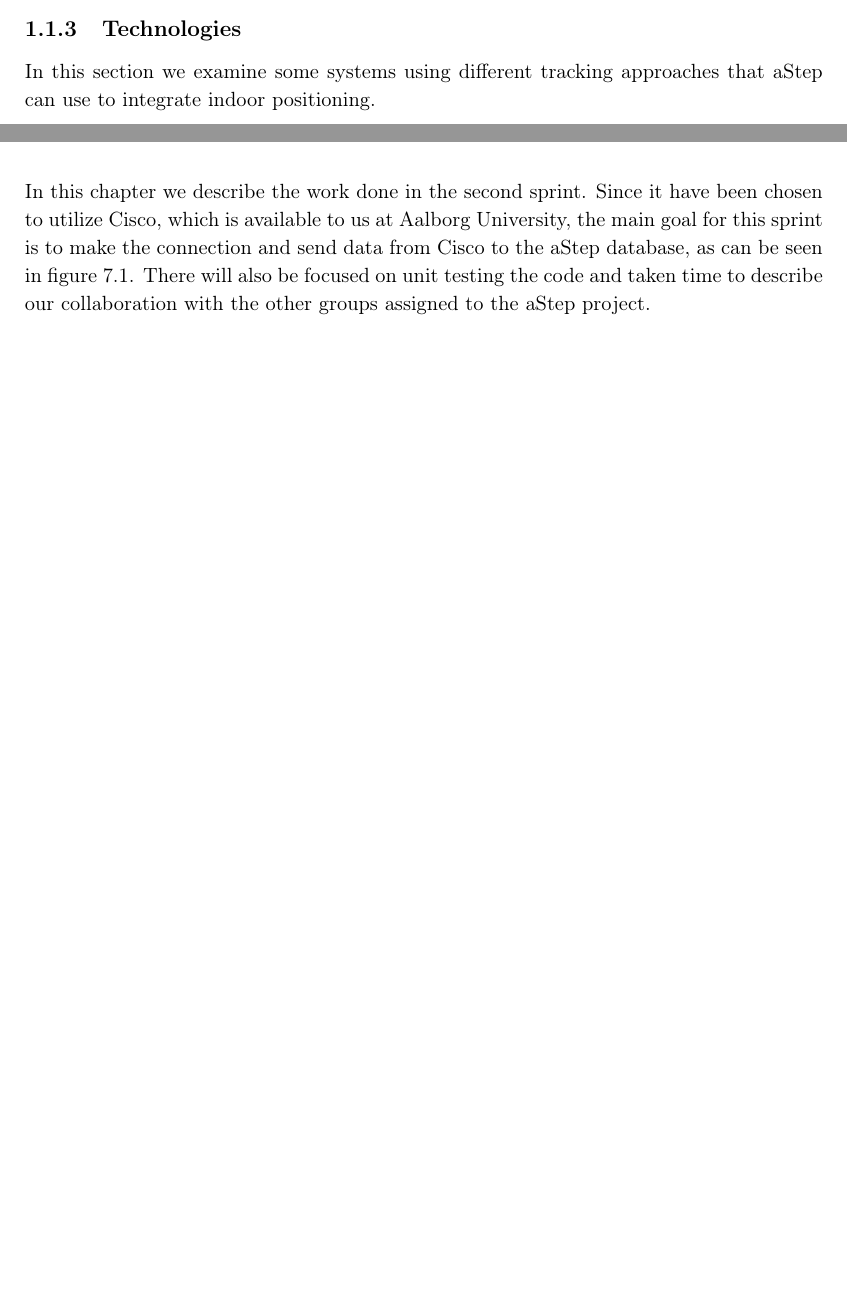
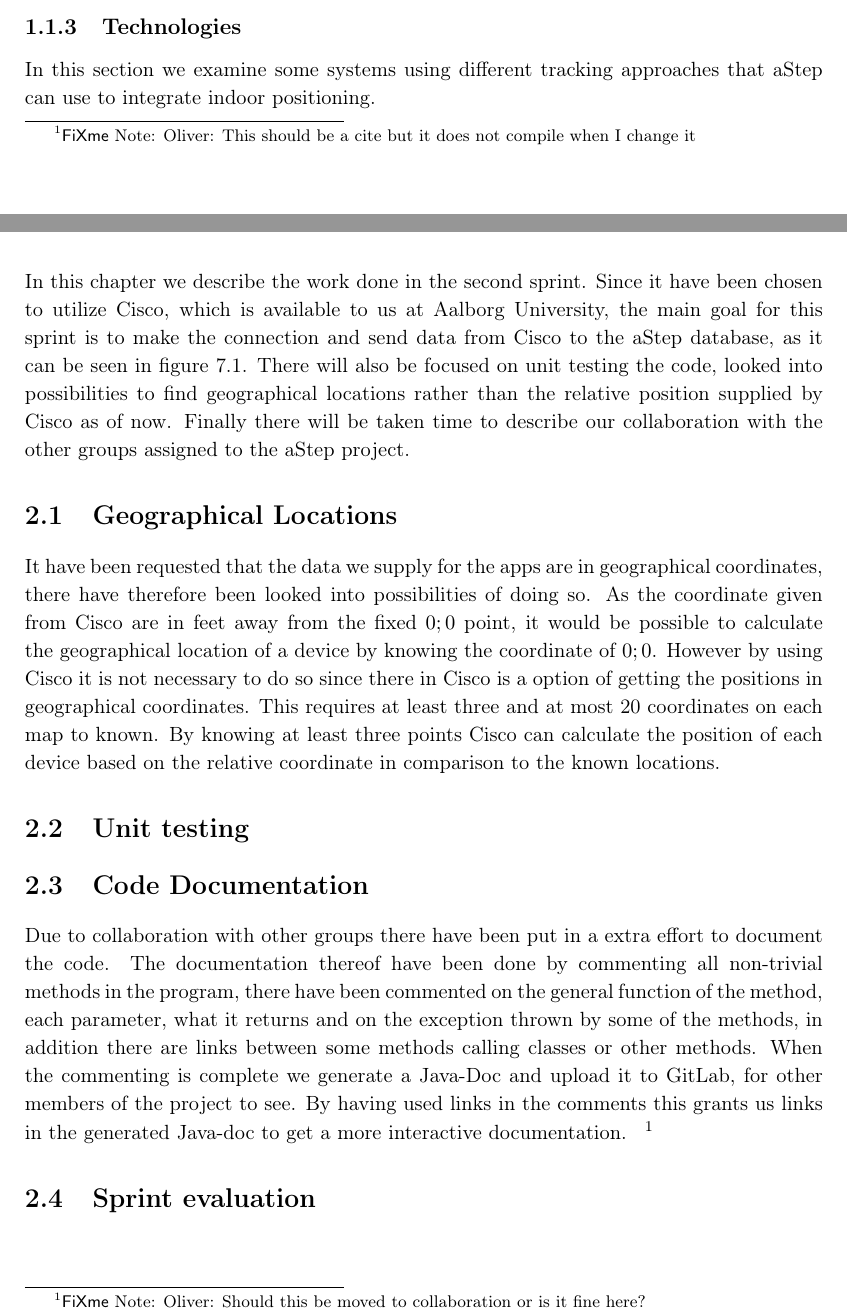
Before and after one commit to JacobNielsenn/sw608f16, a LaTeX thesis (rapport.tex, which reads 1sprint/cisco.tex, 2sprint/chapter_doc.tex, 2sprint/code_documentation.tex): two parts of pages 13 and 19 of 36, joined at a grey line, cut so that both start at the same text, the shorter picture padded with empty space. Compiled offline with pdfLaTeX.

Commit message:
Startet writing som Sprint 2
changed intro a little, geo locations and som documentation

```diff
--- a/1sprint/cisco.tex
+++ b/1sprint/cisco.tex
@@ -42,6 +42,7 @@ The location patterning category sets out to measure the connectivity patterns f
 
 \subsection{Evaluation dimensions}
 When evaluating indoor location services there are three dimensions that we can evaluate quality on: location precision, refresh rate and system latency. Location precision tells us about the location precision that the system affords. Refresh rate is the rate at which the location is updated, and as such how closely the most recent data is related to real-time data. System latency is a dimension describing the time it takes to perform the positioning calculations\cite{dimensions}. Depending on the usage of the system, the dimensions can be valued using a scale of importance, such as "High", "Medium" and "Low". Alternatively we can chose to look for systems with one or more dimensions below a set value. For instance, we have a desire to find a system with a location precision lower than the average precision for GPS which in 2014 was set to have four meters of inaccuracy\ref{gps_report}.
+\ofx{This should be a cite but it does not compile when I change it}
 
 The three dimensions are in no way constant for a system. For most systems, the hardware has a large influence on the dimensions. For instance, location precision for Triangulation is severely diminished if the environment lacks access points. Refresh rate depends on how often mobile devices communicate with the network and system latency can be impacted by a large amount of noise on the WI-FI channels. \Cref{tab:evaluating_approaches} shows the influences for the four tracking approach categories for each evaluation dimension. The system latency of a system entirely depends on the software, hardware and communication protocols used.
 
--- a/2sprint/chapter_doc.tex
+++ b/2sprint/chapter_doc.tex
@@ -1,8 +1,12 @@
 \chapter{Sprint 2}
-In this chapter we describe the work done in the second sprint. Since it have been chosen to utilize Cisco, which is available to us at Aalborg University, the main goal for this sprint is to make the connection and send data from Cisco to the aStep database, as can be seen in \cref{fig:cisco_systems}. There will also be focused on unit testing the code and taken time to describe our collaboration with the other groups assigned to the aStep project.
+In this chapter we describe the work done in the second sprint. Since it have been chosen to utilize Cisco, which is available to us at Aalborg University, the main goal for this sprint is to make the connection and send data from Cisco to the aStep database, as it can be seen in \cref{fig:cisco_systems}. There will also be focused on unit testing the code, looked into possibilities to find geographical locations rather than the relative position supplied by Cisco as of now. Finally there will be taken time to describe our collaboration with the other groups assigned to the aStep project.
 
-
+\input{2sprint/geo_locations}
+\input{2sprint/testing}
+\input{2sprint/code_documentation}
 %\section{Relative to real cordiante}
 % {0;0} = {100deg 10' 10'' N; 10deg 20' 20'' E}
 %person at relative cordinate {120; 25}
 %Person real cordinate = {100deg 10' 11.2'' N; 10deg 20' 20.25'' E}
+
+\section{Sprint evaluation}
--- /dev/null
+++ b/2sprint/code_documentation.tex
@@ -0,0 +1,3 @@
+\section{Code Documentation}\label{sec:code_documentation}
+Due to collaboration with other groups there have been put in a extra effort to document the code. The documentation thereof have been done by commenting all non-trivial methods in the program, there have been commented on the general function of the method, each parameter, what it returns and on the exception thrown by some of the methods, in addition there are links between some methods calling classes or other methods. When the commenting is complete we generate a Java-Doc and upload it to GitLab, for other members of the project to see. By having used links in the comments this grants us links in the generated Java-doc to get a more interactive documentation.
+\ofx{Should this be moved to collaboration or is it fine here?}
--- /dev/null
+++ b/2sprint/geo_locations.tex
@@ -0,0 +1,6 @@
+\section{Geographical Locations}
+It have been requested that the data we supply for the apps are in geographical coordinates, there have therefore been looked into possibilities of doing so.
+As the coordinate given from Cisco are in feet away from the fixed ${0;0}$ point, it would be possible to calculate the geographical location of a device by knowing the coordinate of ${0;0}$. However by using Cisco it is not necessary to do so since there in Cisco is a option of getting the positions in geographical coordinates. This requires at least three and at most 20 coordinates on each map to known. By knowing at least three points Cisco can calculate the position of each device based on the relative coordinate in comparison to the known locations.
+
+
+%http://www.cisco.com/c/en/us/td/docs/solutions/Enterprise/Borderless_Networks/Unified_Access/CMX/CMX_Prime.html#pgfId-1019702
--- /dev/null
+++ b/2sprint/testing.tex
@@ -0,0 +1 @@
+\section{Unit testing}
```
Also changed, not shown: 1sprint/chapter_doc.tex (+1 -1 lines).
